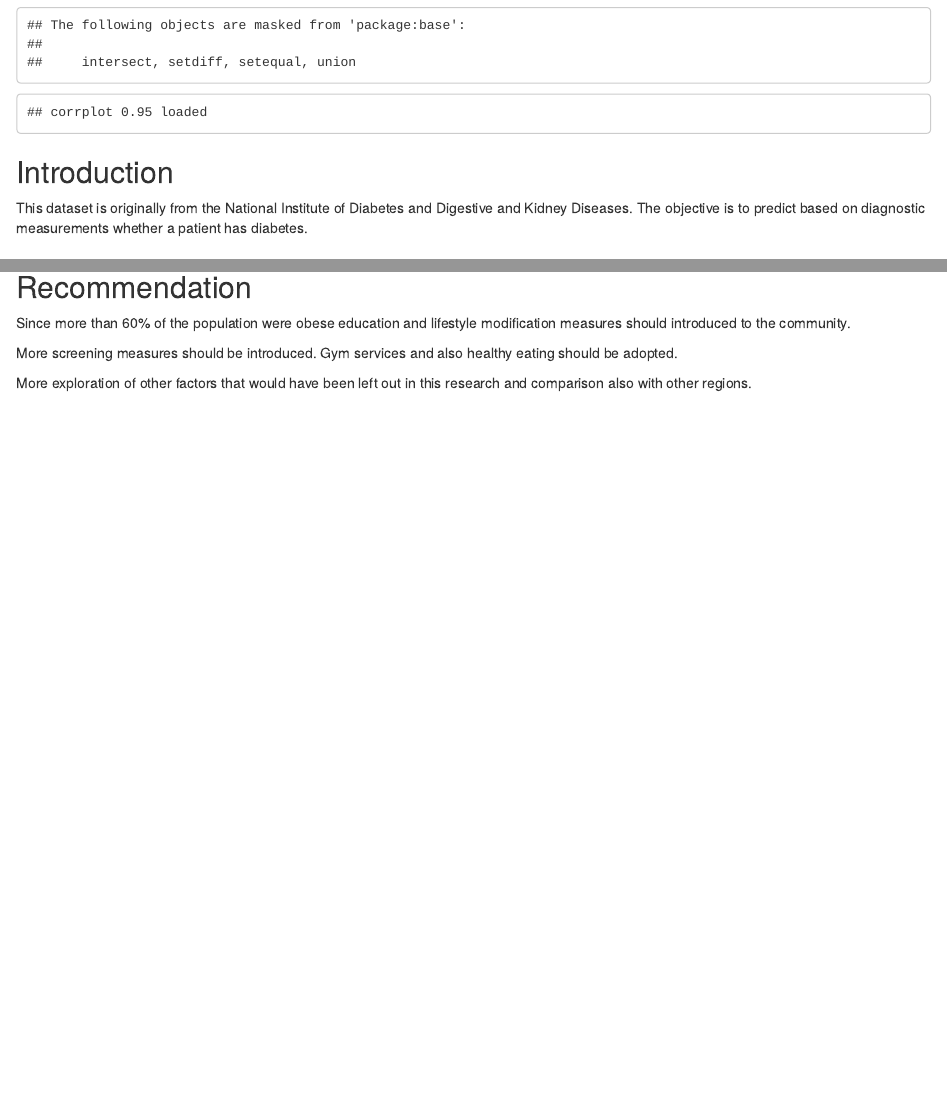
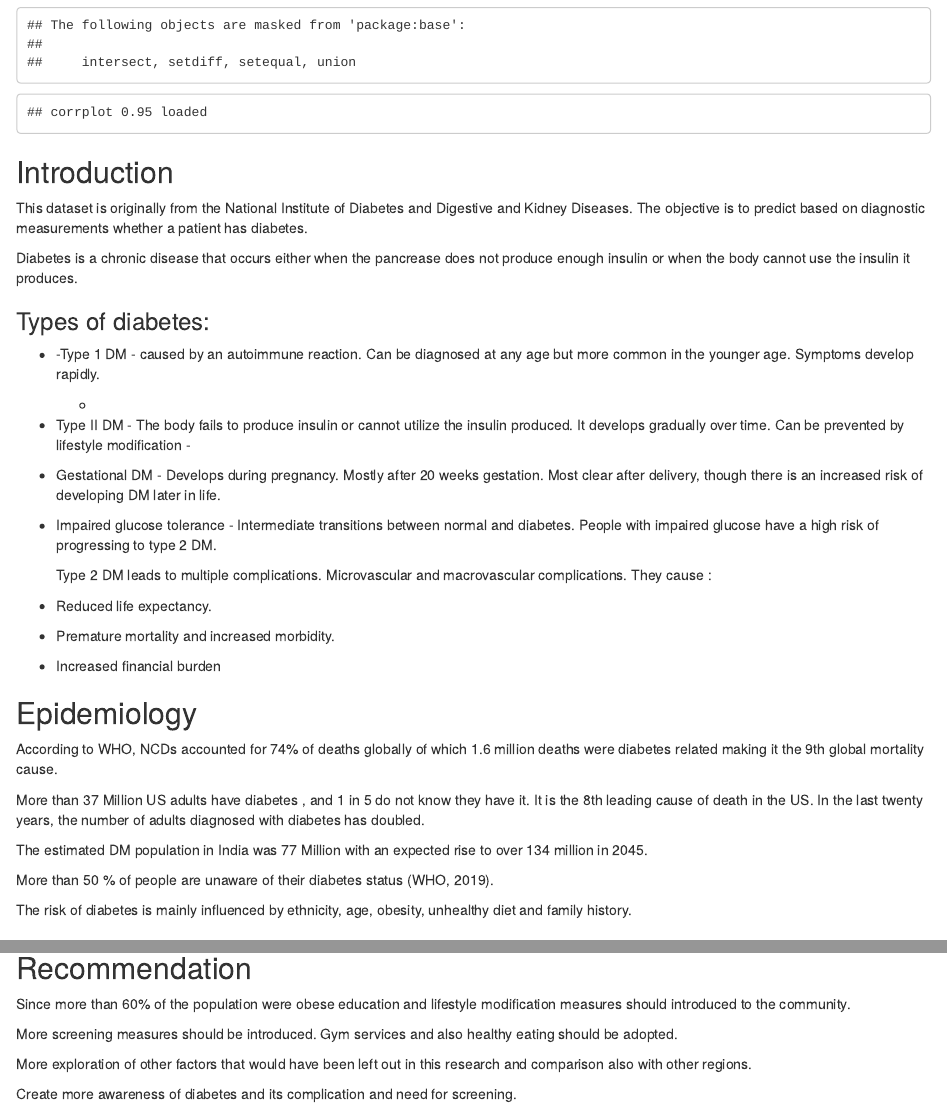
Before and after one commit to EstherNjuguna/meriskill_diabetes, an R Markdown document (index.Rmd): the page in a window 1100 px wide, from 220 px down, and a second part further down, joined at a grey line. Rendered offline with R 4.5, knitr and Pandoc, with nearby package versions.

Commit message:
edited epidemiology and introduction

````diff
--- a/index.Rmd
+++ b/index.Rmd
@@ -4,6 +4,9 @@ output:
   html_document:
     fig_width: 7
     fig_height: 5
+editor_options:
+  markdown:
+    wrap: sentence
 ---
 
 ```{r echo=FALSE}
@@ -18,11 +21,57 @@ library(rmarkdown)
 
 ## Introduction
 
-This dataset is originally from the National Institute of Diabetes and Digestive and Kidney Diseases. The objective is to predict based on diagnostic measurements whether a patient has diabetes.
+This dataset is originally from the National Institute of Diabetes and Digestive and Kidney Diseases.
+The objective is to predict based on diagnostic measurements whether a patient has diabetes.
+
+Diabetes is a chronic disease that occurs either when the pancrease does not produce enough insulin or when the body cannot use the insulin it produces.
+
+### Types of diabetes:
+
+-   -Type 1 DM - caused by an autoimmune reaction.
+    Can be diagnosed at any age but more common in the younger age.
+    Symptoms develop rapidly.
+    -
+
+-   Type II DM - The body fails to produce insulin or cannot utilize the insulin produced.
+    It develops gradually over time.
+    Can be prevented by lifestyle modification -
+
+-   Gestational DM - Develops during pregnancy.
+    Mostly after 20 weeks gestation.
+    Most clear after delivery, though there is an increased risk of developing DM later in life.
+
+-   Impaired glucose tolerance - Intermediate transitions between normal and diabetes.
+    People with impaired glucose have a high risk of progressing to type 2 DM.
+
+    Type 2 DM leads to multiple complications.
+    Microvascular and macrovascular complications.
+    They cause :
+
+-   Reduced life expectancy.
+
+-   Premature mortality and increased morbidity.
+
+-    Increased financial burden
+
+## Epidemiology
+
+According to WHO, NCDs accounted for 74% of deaths globally of which 1.6 million deaths were diabetes related making it the 9th global mortality cause.
+
+More than 37 Million US adults have diabetes , and 1 in 5 do not know they have it.
+It is the 8th leading cause of death in the US.
+In the last twenty years, the number of adults diagnosed with diabetes has doubled.
+
+The estimated DM population in India was 77 Million with an expected rise to over 134 million in 2045.
+
+More than 50 % of people are unaware of their diabetes status (WHO, 2019).
+
+The risk of diabetes is mainly influenced by ethnicity, age, obesity, unhealthy diet and family history.
 
 ## Data Dictionary
 
-Several constraints were placed on the selection of these instances from a larger database. In particular, all patients here are females at least 21 years old of Pima Indian heritage.
+Several constraints were placed on the selection of these instances from a larger database.
+In particular, all patients here are females at least 21 years old of Pima Indian heritage.
 
 -   Pregnancies: Number of times pregnant
 
@@ -532,20 +591,24 @@ The F-statistic is 58.27 with a p-value close to zero, indicating that the model
 
 ### Model Fit
 
-The R-squared value of approximately 0.3171 suggests that about 31.71%
-of the variance in the 'Outcome' variable is explained by the predictor
-variables.
+The R-squared value of approximately 0.3171 suggests that about 31.71% of the variance in the 'Outcome' variable is explained by the predictor variables.
 
 ## Conclusion
 
-In summary, this linear regression analysis suggests that several predictor variables, including "Pregnancies," "BMI," "DiabetesPedigreeFunction" and "Glucose," are statistically significant in predicting the "Outcome" variable. These variables have been found to have a significant impact on the likelihood of a positive outcome. However, variables such as "Insulin," "Age," and "BloodPressure" do not appear to play a significant role in this predictive model.
+In summary, this linear regression analysis suggests that several predictor variables, including "Pregnancies," "BMI," "DiabetesPedigreeFunction" and "Glucose," are statistically significant in predicting the "Outcome" variable.
+These variables have been found to have a significant impact on the likelihood of a positive outcome.
+However, variables such as "Insulin," "Age," and "BloodPressure" do not appear to play a significant role in this predictive model.
 
-These findings provide valuable insights into the factors that may influence the outcome under investigation. Further research and analysis may help refine the model and provide additional insights.
+These findings provide valuable insights into the factors that may influence the outcome under investigation.
+Further research and analysis may help refine the model and provide additional insights.
 
 ## Recommendation
 
 Since more than 60% of the population were obese education and lifestyle modification measures should introduced to the community.
 
-More screening measures should be introduced. Gym services and also healthy eating should be adopted.
+More screening measures should be introduced.
+Gym services and also healthy eating should be adopted.
 
 More exploration of other factors that would have been left out in this research and comparison also with other regions.
+
+Create more awareness of diabetes and its complication and need for screening.
````
Also changed, not shown: README.md, index.Rmd (36 more changed lines), 1 other file.
